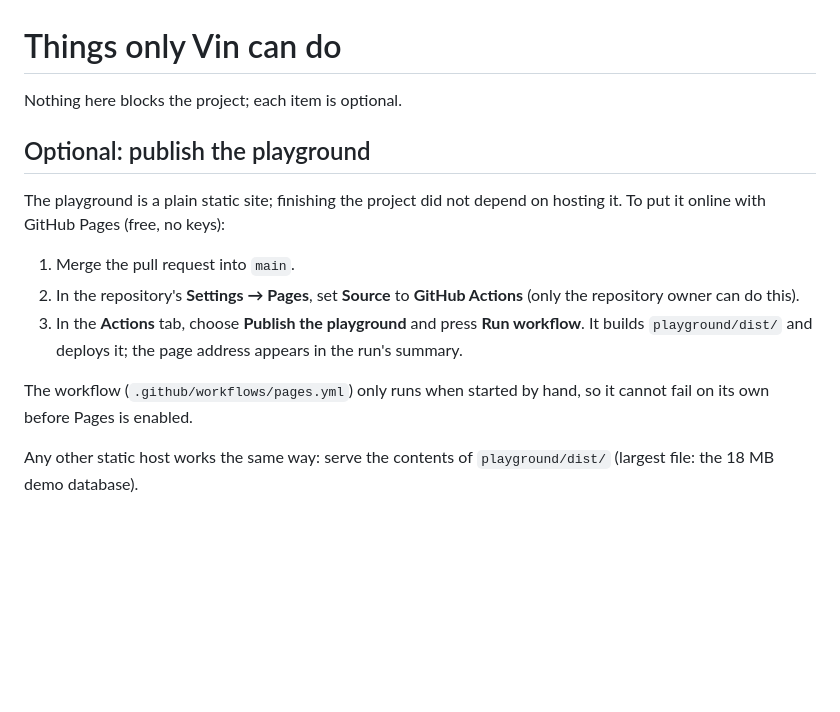
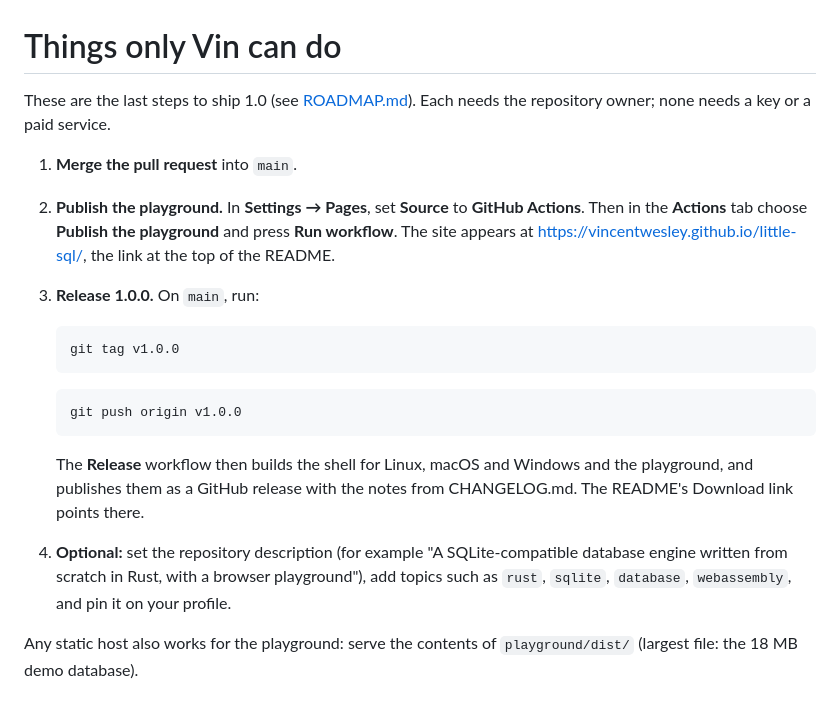
Before and after one commit to vincentwesley/little-sql, a Markdown page: docs/NEEDS-VIN.md, the part around the change. Drawn GitHub-style; blank space fills up the shorter version.

````diff
--- a/docs/NEEDS-VIN.md
+++ b/docs/NEEDS-VIN.md
@@ -1,21 +1,31 @@
 # Things only Vin can do
 
-Nothing here blocks the project; each item is optional.
+These are the last steps to ship 1.0 (see [ROADMAP.md](ROADMAP.md)). Each
+needs the repository owner; none needs a key or a paid service.
 
-## Optional: publish the playground
+1. **Merge the pull request** into `main`.
+2. **Publish the playground.** In **Settings → Pages**, set **Source** to
+   **GitHub Actions**. Then in the **Actions** tab choose **Publish the
+   playground** and press **Run workflow**. The site appears at
+   https://vincentwesley.github.io/little-sql/, the link at the top of the
+   README.
+3. **Release 1.0.0.** On `main`, run:
 
-The playground is a plain static site; finishing the project did not depend
-on hosting it. To put it online with GitHub Pages (free, no keys):
+   ```bash
+   git tag v1.0.0
+   ```
 
-1. Merge the pull request into `main`.
-2. In the repository's **Settings → Pages**, set **Source** to
-   **GitHub Actions** (only the repository owner can do this).
-3. In the **Actions** tab, choose **Publish the playground** and press
-   **Run workflow**. It builds `playground/dist/` and deploys it; the page
-   address appears in the run's summary.
+   ```bash
+   git push origin v1.0.0
+   ```
 
-The workflow (`.github/workflows/pages.yml`) only runs when started by
-hand, so it cannot fail on its own before Pages is enabled.
+   The **Release** workflow then builds the shell for Linux, macOS and
+   Windows and the playground, and publishes them as a GitHub release with
+   the notes from CHANGELOG.md. The README's Download link points there.
+4. **Optional:** set the repository description (for example "A
+   SQLite-compatible database engine written from scratch in Rust, with a
+   browser playground"), add topics such as `rust`, `sqlite`, `database`,
+   `webassembly`, and pin it on your profile.
 
-Any other static host works the same way: serve the contents of
+Any static host also works for the playground: serve the contents of
 `playground/dist/` (largest file: the 18 MB demo database).
````
Also changed, not shown: CHANGELOG.md (added, +41 -0 lines), README.md (+25 -5 lines), docs/HANDOVER.md (+11 -13 lines), docs/ROADMAP.md (added, +42 -0 lines), docs/images/playground.png (added), 3 other files.
